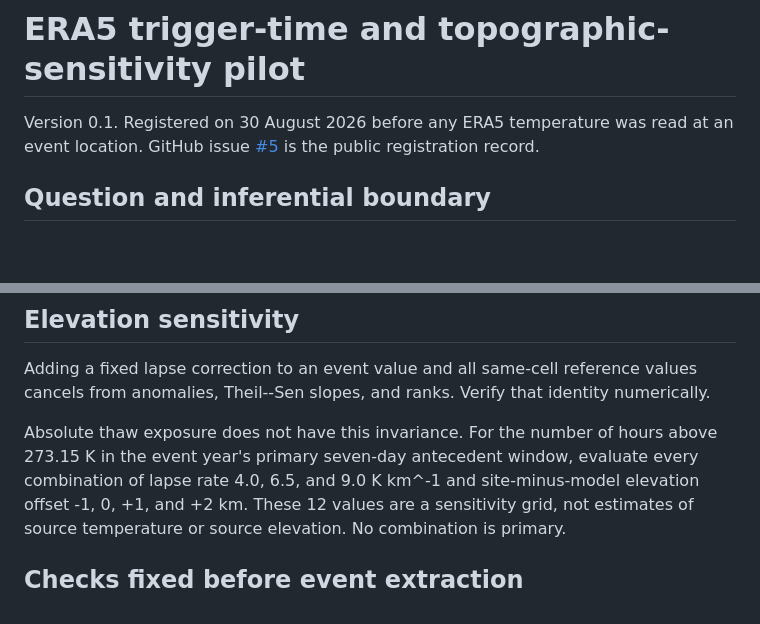
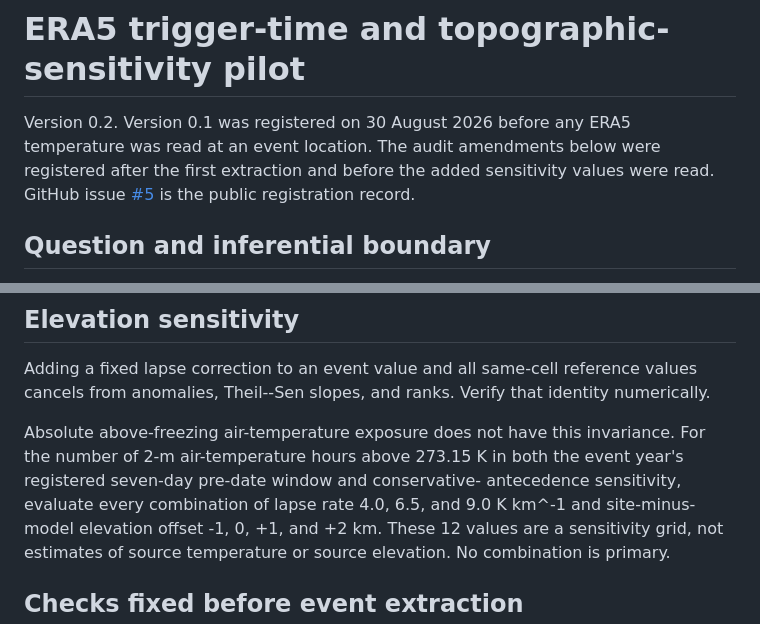
Before and after one commit to bradlipovsky/mass-movements, a Markdown page: protocol/reanalysis-pilot.md, 2 parts joined by grey strips. Rendered like a GitHub page; blank space fills up the shorter version.

```diff
--- a/protocol/reanalysis-pilot.md
+++ b/protocol/reanalysis-pilot.md
@@ -1,7 +1,9 @@
 # ERA5 trigger-time and topographic-sensitivity pilot
 
-Version 0.1. Registered on 30 August 2026 before any ERA5 temperature was read
-at an event location. GitHub issue
+Version 0.2. Version 0.1 was registered on 30 August 2026 before any ERA5
+temperature was read at an event location. The audit amendments below were
+registered after the first extraction and before the added sensitivity values
+were read. GitHub issue
 [#5](https://github.com/bradlipovsky/mass-movements/issues/5) is the public
 registration record.
 
@@ -115,9 +121,11 @@ Adding a fixed lapse correction to an event value and all same-cell reference
 values cancels from anomalies, Theil--Sen slopes, and ranks. Verify that
 identity numerically.
 
-Absolute thaw exposure does not have this invariance. For the number of hours
-above 273.15 K in the event year's primary seven-day antecedent window,
-evaluate every combination of lapse rate 4.0, 6.5, and
+Absolute above-freezing air-temperature exposure does not have this
+invariance. For the number of 2-m air-temperature hours above 273.15 K in both
+the event year's registered seven-day pre-date window and conservative-
+antecedence sensitivity, evaluate every combination of lapse rate 4.0, 6.5,
+and
 9.0 K km^-1 and site-minus-model elevation offset -1, 0, +1, and +2 km. These
 12 values are a sensitivity grid, not estimates of source temperature or
 source elevation. No combination is primary.
```
Also changed, not shown: other parts of protocol/reanalysis-pilot.md (+39 -13 lines).
